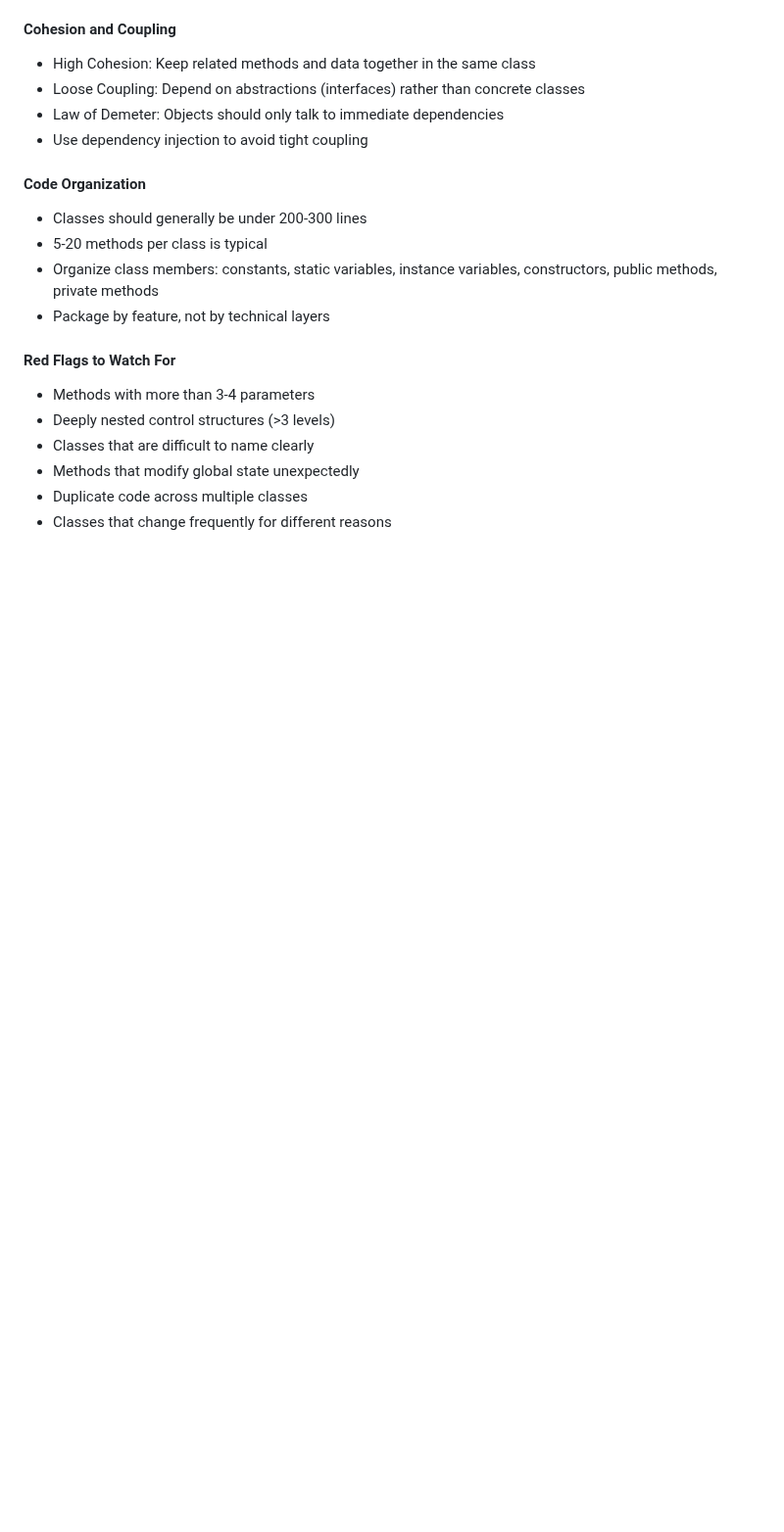
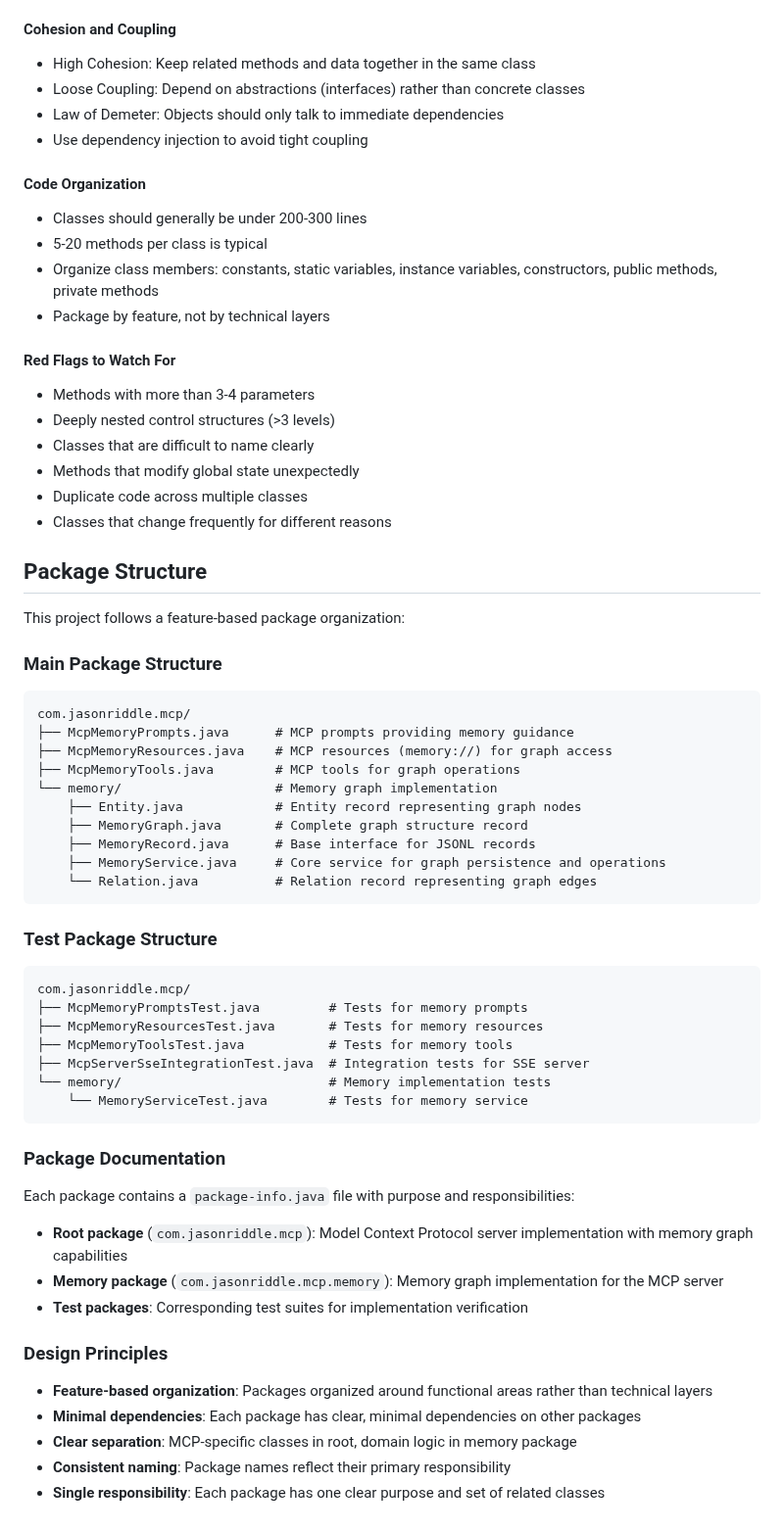
Before and after one commit to jason-riddle/mcp, a Markdown page: CLAUDE.md, the part around the change. Shown at 98% size. GitHub-like rendering; blank space fills up the shorter version.

````diff
--- a/CLAUDE.md
+++ b/CLAUDE.md
@@ -114,3 +114,46 @@ This project follows strict javadoc standards for all Java files:
 - Methods that modify global state unexpectedly
 - Duplicate code across multiple classes
 - Classes that change frequently for different reasons
+
+## Package Structure
+
+This project follows a feature-based package organization:
+
+### Main Package Structure
+```
+com.jasonriddle.mcp/
+├── McpMemoryPrompts.java      # MCP prompts providing memory guidance
+├── McpMemoryResources.java    # MCP resources (memory://) for graph access
+├── McpMemoryTools.java        # MCP tools for graph operations
+└── memory/                    # Memory graph implementation
+    ├── Entity.java            # Entity record representing graph nodes
+    ├── MemoryGraph.java       # Complete graph structure record
+    ├── MemoryRecord.java      # Base interface for JSONL records
+    ├── MemoryService.java     # Core service for graph persistence and operations
+    └── Relation.java          # Relation record representing graph edges
+```
+
+### Test Package Structure
+```
+com.jasonriddle.mcp/
+├── McpMemoryPromptsTest.java         # Tests for memory prompts
+├── McpMemoryResourcesTest.java       # Tests for memory resources
+├── McpMemoryToolsTest.java           # Tests for memory tools
+├── McpServerSseIntegrationTest.java  # Integration tests for SSE server
+└── memory/                           # Memory implementation tests
+    └── MemoryServiceTest.java        # Tests for memory service
+```
+
+### Package Documentation
+Each package contains a `package-info.java` file with purpose and responsibilities:
+
+- **Root package** (`com.jasonriddle.mcp`): Model Context Protocol server implementation with memory graph capabilities
+- **Memory package** (`com.jasonriddle.mcp.memory`): Memory graph implementation for the MCP server
+- **Test packages**: Corresponding test suites for implementation verification
+
+### Design Principles
+- **Feature-based organization**: Packages organized around functional areas rather than technical layers
+- **Minimal dependencies**: Each package has clear, minimal dependencies on other packages
+- **Clear separation**: MCP-specific classes in root, domain logic in memory package
+- **Consistent naming**: Package names reflect their primary responsibility
+- **Single responsibility**: Each package has one clear purpose and set of related classes
````
Also changed, not shown: README.md (added, +46 -0 lines).
